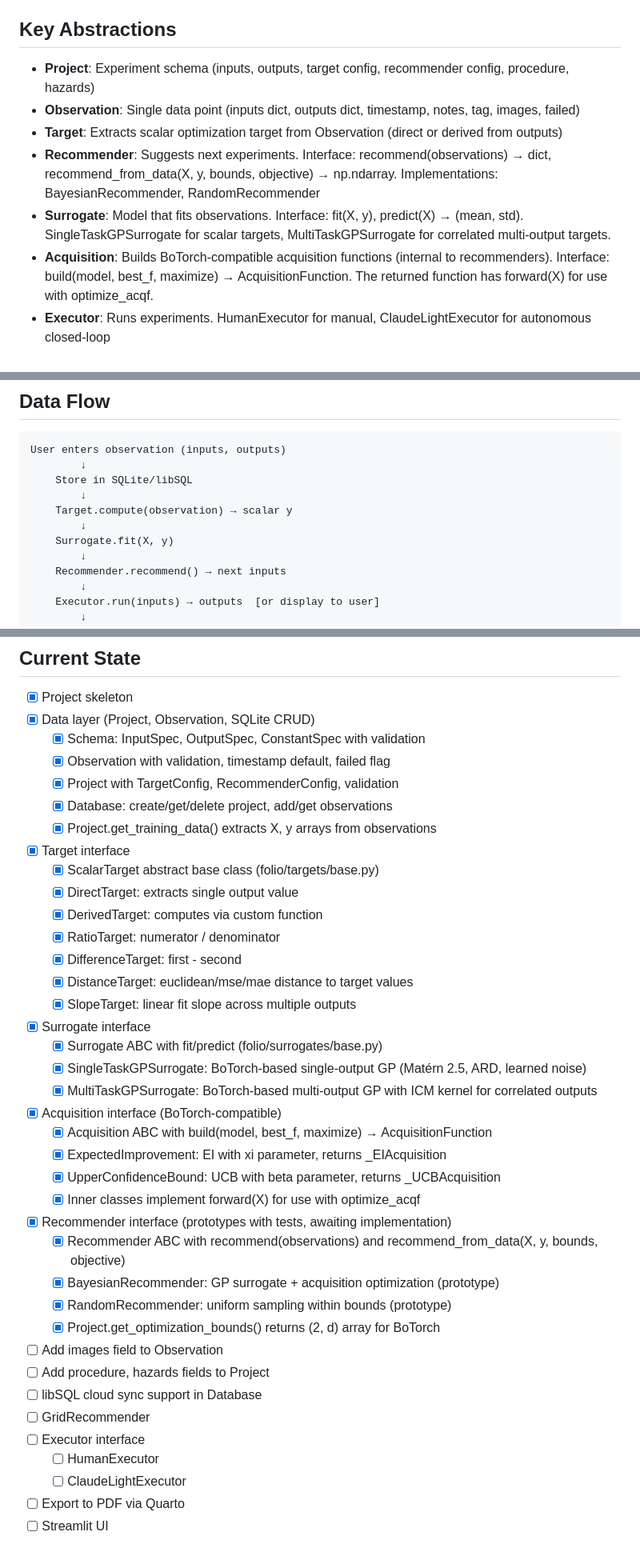
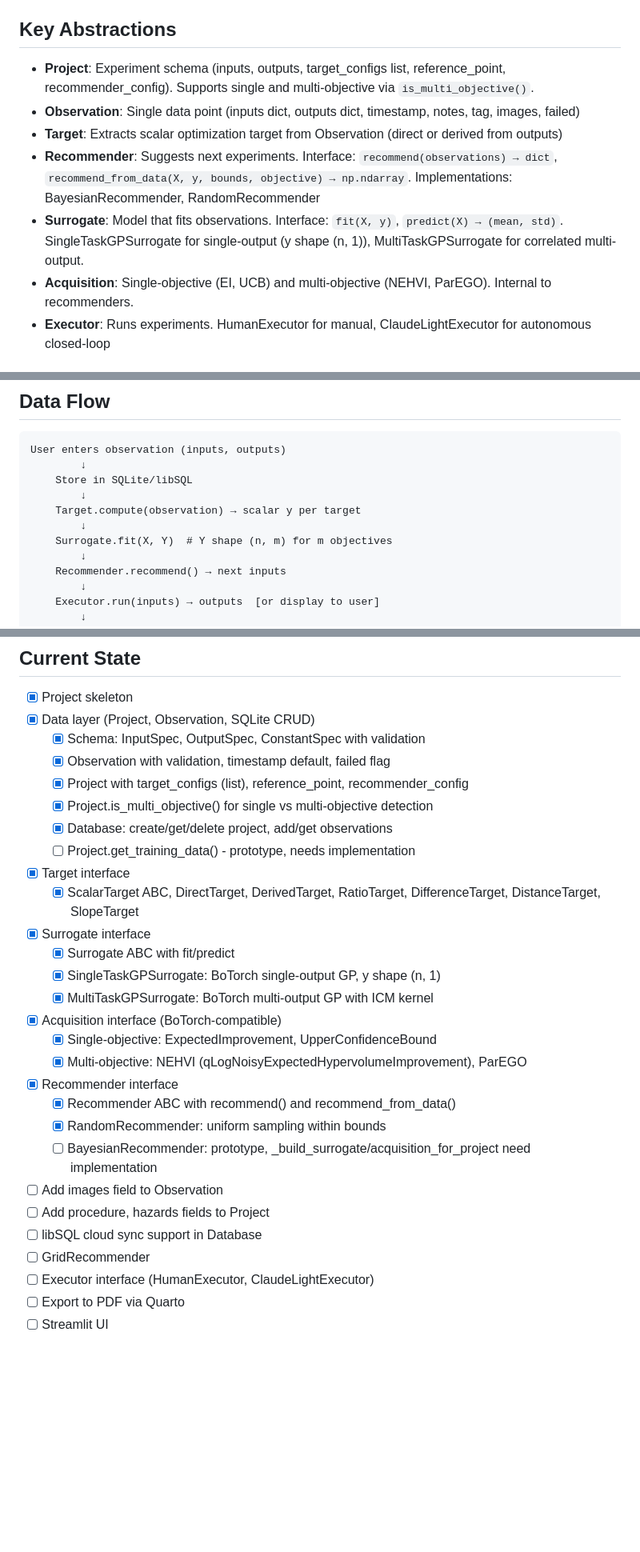
Before and after one commit to Katsurado/folio, a Markdown page: CLAUDE.md, 3 parts joined by grey strips. Shown at 80% size. Drawn GitHub-style; blank space fills up the shorter version.

Commit message:
Update CLAUDE.md for multi-objective refactoring
- Update Key Abstractions: target_configs list, reference_point, is_multi_objective()
- Update Surrogate: note y shape (n, 1) for SingleTaskGP
- Update Acquisition: add NEHVI and ParEGO for multi-objective
- Update Data Flow: Y shape (n, m) for m objectives
- Update Current State: reflect completed work and remaining prototypes

Co-Authored-By: Claude Opus 4.5 <noreply@anthropic.com>

```diff
--- a/CLAUDE.md
+++ b/CLAUDE.md
@@ -155,12 +155,12 @@ Note: `targets/` uses `TYPE_CHECKING` for `Observation` imports to avoid circula
 
 ## Key Abstractions
 
-- **Project**: Experiment schema (inputs, outputs, target config, recommender config, procedure, hazards)
+- **Project**: Experiment schema (inputs, outputs, target_configs list, reference_point, recommender_config). Supports single and multi-objective via `is_multi_objective()`.
 - **Observation**: Single data point (inputs dict, outputs dict, timestamp, notes, tag, images, failed)
 - **Target**: Extracts scalar optimization target from Observation (direct or derived from outputs)
-- **Recommender**: Suggests next experiments. Interface: recommend(observations) → dict, recommend_from_data(X, y, bounds, objective) → np.ndarray. Implementations: BayesianRecommender, RandomRecommender
-- **Surrogate**: Model that fits observations. Interface: fit(X, y), predict(X) → (mean, std). SingleTaskGPSurrogate for scalar targets, MultiTaskGPSurrogate for correlated multi-output targets.
-- **Acquisition**: Builds BoTorch-compatible acquisition functions (internal to recommenders). Interface: build(model, best_f, maximize) → AcquisitionFunction. The returned function has forward(X) for use with optimize_acqf.
+- **Recommender**: Suggests next experiments. Interface: `recommend(observations) → dict`, `recommend_from_data(X, y, bounds, objective) → np.ndarray`. Implementations: BayesianRecommender, RandomRecommender
+- **Surrogate**: Model that fits observations. Interface: `fit(X, y)`, `predict(X) → (mean, std)`. SingleTaskGPSurrogate for single-output (y shape (n, 1)), MultiTaskGPSurrogate for correlated multi-output.
+- **Acquisition**: Single-objective (EI, UCB) and multi-objective (NEHVI, ParEGO). Internal to recommenders.
 - **Executor**: Runs experiments. HumanExecutor for manual, ClaudeLightExecutor for autonomous closed-loop
 
 ## Executor Interface
@@ -206,9 +206,9 @@ User enters observation (inputs, outputs)
         ↓
     Store in SQLite/libSQL
         ↓
-    Target.compute(observation) → scalar y
+    Target.compute(observation) → scalar y per target
         ↓
-    Surrogate.fit(X, y)
+    Surrogate.fit(X, Y)  # Y shape (n, m) for m objectives
         ↓
     Recommender.recommend() → next inputs
         ↓
@@ -336,38 +336,28 @@ with pytest.raises(ValueError, match="Array shapes must match exactly"):
 - [x] Data layer (Project, Observation, SQLite CRUD)
   - [x] Schema: InputSpec, OutputSpec, ConstantSpec with validation
   - [x] Observation with validation, timestamp default, failed flag
-  - [x] Project with TargetConfig, RecommenderConfig, validation
+  - [x] Project with target_configs (list), reference_point, recommender_config
+  - [x] Project.is_multi_objective() for single vs multi-objective detection
   - [x] Database: create/get/delete project, add/get observations
-  - [x] Project.get_training_data() extracts X, y arrays from observations
+  - [ ] Project.get_training_data() - prototype, needs implementation
 - [x] Target interface
-  - [x] ScalarTarget abstract base class (folio/targets/base.py)
-  - [x] DirectTarget: extracts single output value
-  - [x] DerivedTarget: computes via custom function
-  - [x] RatioTarget: numerator / denominator
-  - [x] DifferenceTarget: first - second
-  - [x] DistanceTarget: euclidean/mse/mae distance to target values
-  - [x] SlopeTarget: linear fit slope across multiple outputs
+  - [x] ScalarTarget ABC, DirectTarget, DerivedTarget, RatioTarget, DifferenceTarget, DistanceTarget, SlopeTarget
 - [x] Surrogate interface
-  - [x] Surrogate ABC with fit/predict (folio/surrogates/base.py)
-  - [x] SingleTaskGPSurrogate: BoTorch-based single-output GP (Matérn 2.5, ARD, learned noise)
-  - [x] MultiTaskGPSurrogate: BoTorch-based multi-output GP with ICM kernel for correlated outputs
+  - [x] Surrogate ABC with fit/predict
+  - [x] SingleTaskGPSurrogate: BoTorch single-output GP, y shape (n, 1)
+  - [x] MultiTaskGPSurrogate: BoTorch multi-output GP with ICM kernel
 - [x] Acquisition interface (BoTorch-compatible)
-  - [x] Acquisition ABC with build(model, best_f, maximize) → AcquisitionFunction
-  - [x] ExpectedImprovement: EI with xi parameter, returns _EIAcquisition
-  - [x] UpperConfidenceBound: UCB with beta parameter, returns _UCBAcquisition
-  - [x] Inner classes implement forward(X) for use with optimize_acqf
-- [x] Recommender interface (prototypes with tests, awaiting implementation)
-  - [x] Recommender ABC with recommend(observations) and recommend_from_data(X, y, bounds, objective)
-  - [x] BayesianRecommender: GP surrogate + acquisition optimization (prototype)
-  - [x] RandomRecommender: uniform sampling within bounds (prototype)
-  - [x] Project.get_optimization_bounds() returns (2, d) array for BoTorch
+  - [x] Single-objective: ExpectedImprovement, UpperConfidenceBound
+  - [x] Multi-objective: NEHVI (qLogNoisyExpectedHypervolumeImprovement), ParEGO
+- [x] Recommender interface
+  - [x] Recommender ABC with recommend() and recommend_from_data()
+  - [x] RandomRecommender: uniform sampling within bounds
+  - [ ] BayesianRecommender: prototype, _build_surrogate/acquisition_for_project need implementation
 - [ ] Add images field to Observation
 - [ ] Add procedure, hazards fields to Project
 - [ ] libSQL cloud sync support in Database
 - [ ] GridRecommender
-- [ ] Executor interface
-  - [ ] HumanExecutor
-  - [ ] ClaudeLightExecutor
+- [ ] Executor interface (HumanExecutor, ClaudeLightExecutor)
 - [ ] Export to PDF via Quarto
 - [ ] Streamlit UI
 
```
